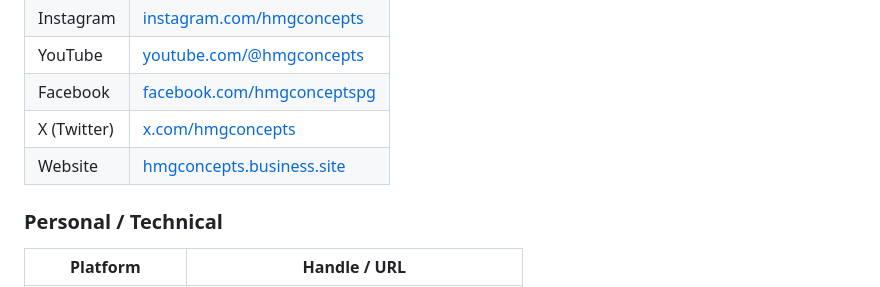
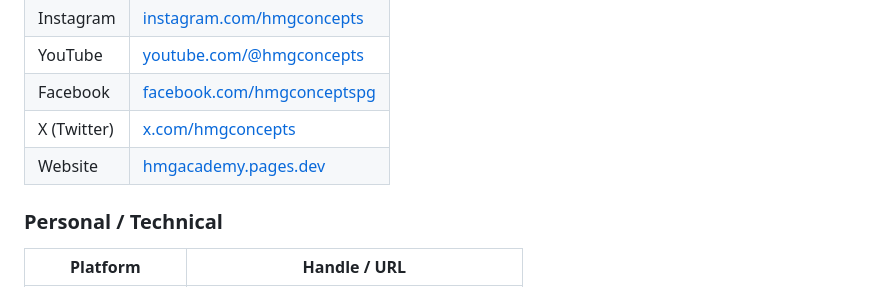
Before and after one commit to cssadewale/hmg-academy, a Markdown page: README.md, the part around the change. GitHub-like rendering.

```diff
--- a/README.md
+++ b/README.md
@@ -1192,7 +1192,7 @@ These items are required for the site to be fully production-ready:
 | YouTube | [youtube.com/@hmgconcepts](https://youtube.com/@hmgconcepts) |
 | Facebook | [facebook.com/hmgconceptspg](https://facebook.com/hmgconceptspg) |
 | X (Twitter) | [x.com/hmgconcepts](https://x.com/hmgconcepts) |
-| Website | [hmgconcepts.business.site](https://hmgconcepts.business.site) |
+| Website | [hmgacademy.pages.dev](https://hmgacademy.pages.dev) |
 
 ### Personal / Technical
 
```
